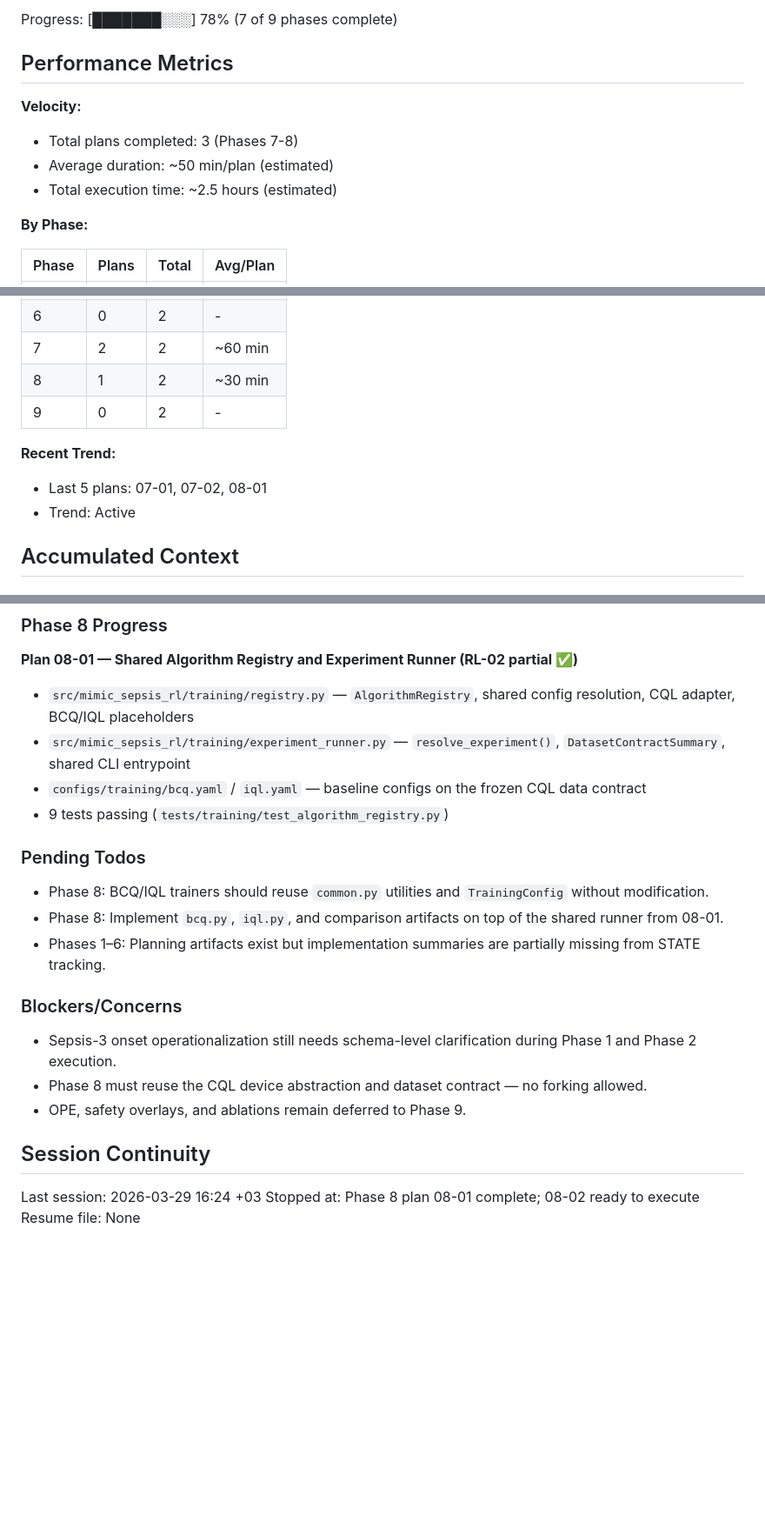
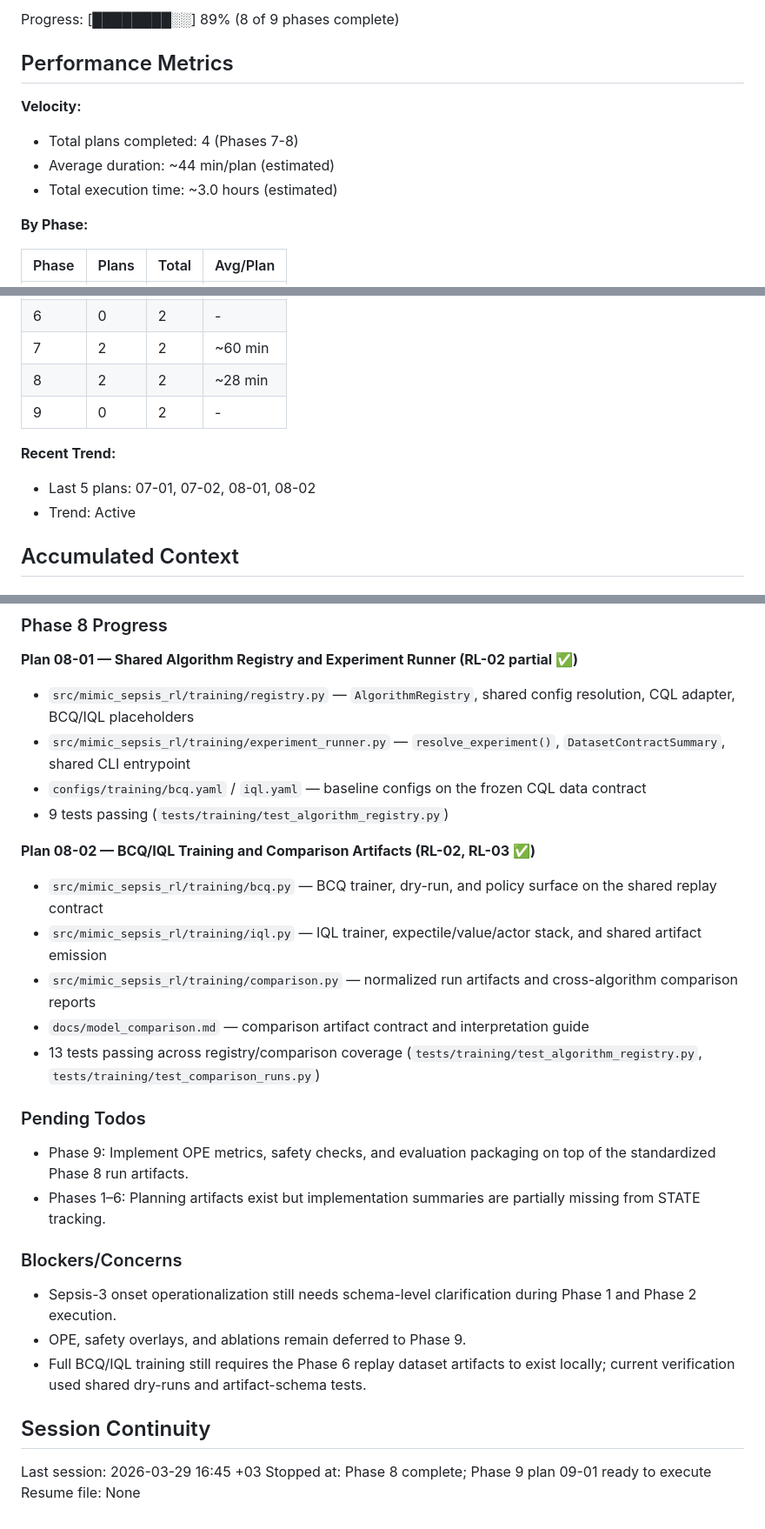
Before and after one commit to EnesDemir143/mimic-sepsis-drl, a Markdown page: .planning/STATE.md, 3 parts joined by grey strips. Shown at 87% size. Rendered like a GitHub page; blank space fills up the shorter version.

Commit message:
docs(08-02): record phase completion
- add the 08-02 execution summary with verification details

- mark phase 8 complete in roadmap and state tracking

```diff
--- a/.planning/STATE.md
+++ b/.planning/STATE.md
@@ -16,12 +16,12 @@ Last activity: 2026-03-29 - Phase 8 plan 08-01 completed
 
-Progress: [███████░░░] 78% (7 of 9 phases complete)
+Progress: [████████░░] 89% (8 of 9 phases complete)
 
 ## Performance Metrics
 
 **Velocity:**
-- Total plans completed: 3 (Phases 7-8)
-- Average duration: ~50 min/plan (estimated)
-- Total execution time: ~2.5 hours (estimated)
+- Total plans completed: 4 (Phases 7-8)
+- Average duration: ~44 min/plan (estimated)
+- Total execution time: ~3.0 hours (estimated)
 
 **By Phase:**
 
@@ -34,11 +34,11 @@ Progress: [███████░░░] 78% (7 of 9 phases complete)
 | 5 | 0 | 2 | - |
 | 6 | 0 | 2 | - |
 | 7 | 2 | 2 | ~60 min |
-| 8 | 1 | 2 | ~30 min |
+| 8 | 2 | 2 | ~28 min |
 | 9 | 0 | 2 | - |
 
 **Recent Trend:**
-- Last 5 plans: 07-01, 07-02, 08-01
+- Last 5 plans: 07-01, 07-02, 08-01, 08-02
 - Trend: Active
 
 ## Accumulated Context
@@ -79,20 +81,26 @@ Recent decisions affecting current work:
 - `configs/training/bcq.yaml` / `iql.yaml` — baseline configs on the frozen CQL data contract
 - 9 tests passing (`tests/training/test_algorithm_registry.py`)
 
+**Plan 08-02 — BCQ/IQL Training and Comparison Artifacts (RL-02, RL-03 ✅)**
+- `src/mimic_sepsis_rl/training/bcq.py` — BCQ trainer, dry-run, and policy surface on the shared replay contract
+- `src/mimic_sepsis_rl/training/iql.py` — IQL trainer, expectile/value/actor stack, and shared artifact emission
+- `src/mimic_sepsis_rl/training/comparison.py` — normalized run artifacts and cross-algorithm comparison reports
+- `docs/model_comparison.md` — comparison artifact contract and interpretation guide
+- 13 tests passing across registry/comparison coverage (`tests/training/test_algorithm_registry.py`, `tests/training/test_comparison_runs.py`)
+
 ### Pending Todos
 
-- Phase 8: BCQ/IQL trainers should reuse `common.py` utilities and `TrainingConfig` without modification.
-- Phase 8: Implement `bcq.py`, `iql.py`, and comparison artifacts on top of the shared runner from 08-01.
+- Phase 9: Implement OPE metrics, safety checks, and evaluation packaging on top of the standardized Phase 8 run artifacts.
 - Phases 1–6: Planning artifacts exist but implementation summaries are partially missing from STATE tracking.
 
 ### Blockers/Concerns
 
 - Sepsis-3 onset operationalization still needs schema-level clarification during Phase 1 and Phase 2 execution.
-- Phase 8 must reuse the CQL device abstraction and dataset contract — no forking allowed.
 - OPE, safety overlays, and ablations remain deferred to Phase 9.
+- Full BCQ/IQL training still requires the Phase 6 replay dataset artifacts to exist locally; current verification used shared dry-runs and artifact-schema tests.
 
 ## Session Continuity
 
-Last session: 2026-03-29 16:24 +03
-Stopped at: Phase 8 plan 08-01 complete; 08-02 ready to execute
+Last session: 2026-03-29 16:45 +03
+Stopped at: Phase 8 complete; Phase 9 plan 09-01 ready to execute
 Resume file: None
```
Also changed, not shown: other parts of .planning/STATE.md (+6 -4 lines), .planning/ROADMAP.md (+2 -2 lines), 1 other file.
